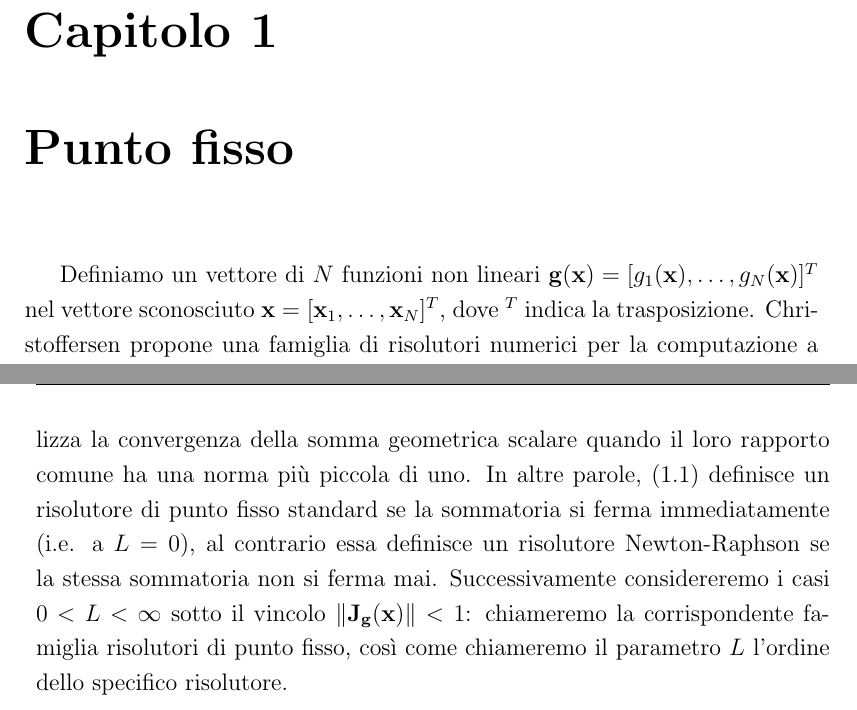
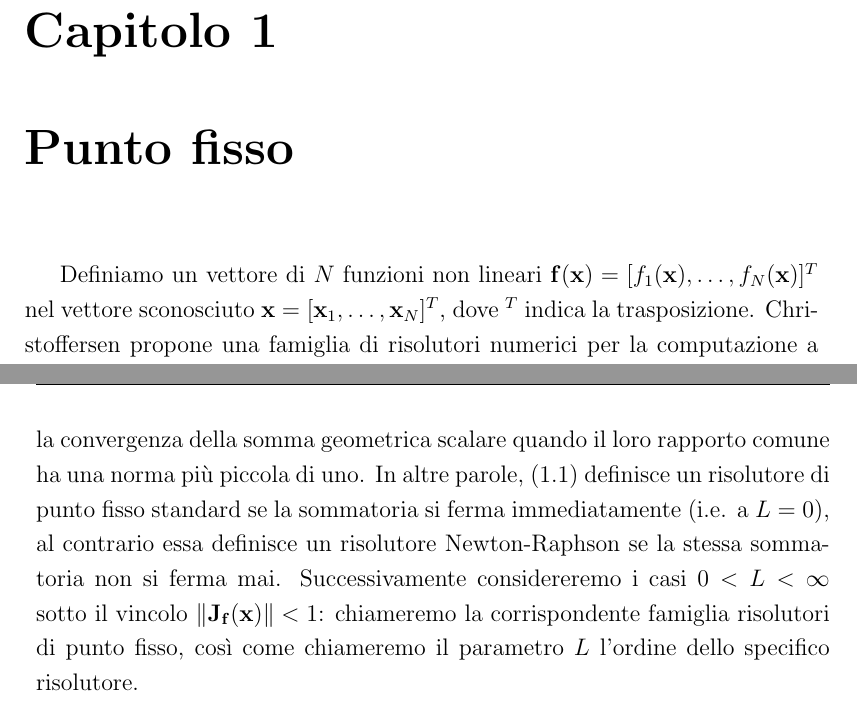
Before and after one commit to Maaago/tesi, a LaTeX book (Tesi/Tesi.tex, which reads Tesi/01_punto_fisso.tex): two parts of pages 7 and 8 of 21, joined at a grey line, cut so that both start at the same text. Compiled offline with pdfLaTeX.

Commit message:
Cambiato nome della funzione da g a f

```diff
--- a/Tesi/01_punto_fisso.tex
+++ b/Tesi/01_punto_fisso.tex
@@ -1,4 +1,4 @@
 \chapter{Punto fisso}
-	Definiamo un vettore di $N$ funzioni non lineari $\mathbf{g(x)} = [g_{1}(\mathbf{x}), \dots , g_{N}(\mathbf{x})]^{T}$ nel vettore sconosciuto $\mathbf{x} = [\mathbf{x}_{1}, \dots , \mathbf{x}_{N}]^{T}$, dove $^T$ indica la trasposizione. Christoffersen propone una famiglia di risolutori numerici per la computazione a punto fisso di una soluzione $\mathbf{x}^{*} = \mathbf{g(x^{*})}$ del vettore sconosciuto $\mathbf{x}$ attraverso lo schema seguente:
+	Definiamo un vettore di $N$ funzioni non lineari $\mathbf{f(x)} = [f_{1}(\mathbf{x}), \dots , f_{N}(\mathbf{x})]^{T}$ nel vettore sconosciuto $\mathbf{x} = [\mathbf{x}_{1}, \dots , \mathbf{x}_{N}]^{T}$, dove $^T$ indica la trasposizione. Christoffersen propone una famiglia di risolutori numerici per la computazione a punto fisso di una soluzione $\mathbf{x}^{*} = \mathbf{f(x^{*})}$ del vettore sconosciuto $\mathbf{x}$ attraverso lo schema seguente:
 	\begin{equation}
 		\label{eq:fixed-point}
@@ -13,2 +13,2 @@
 	\end{equation}
-	allora $\mathbf{K}^{(0)}(\mathbf{x}) = \mathbf{I}$, per definizione di potenza di zero di una matrice non-nulla; daltrocanto dato $\lVert\mathbf{J_{g}(x)}\rVert < 1$, dove l'operatore $\lVert\,\cdot\,\rVert$ indica la norma euclidea, allora (\ref{eq:fixed-point-sum}) converge a $\mathbf{K}^{(\infty)}(\mathbf{x}) = (\mathbf{I}-\mathbf{J_{g}(x)})^{-1}$. Questo risultato generalizza la convergenza della somma geometrica scalare quando il loro rapporto comune ha una norma più piccola di uno. In altre parole, (\ref{eq:fixed-point}) definisce un risolutore di punto fisso standard se la sommatoria si ferma immediatamente (i.e. a $L = 0$), al contrario essa definisce un risolutore Newton-Raphson se la stessa sommatoria non si ferma mai. Successivamente considereremo i casi $0 < L < \infty$ sotto il vincolo $\lVert\mathbf{J_{g}(x)}\rVert < 1$: chiameremo la corrispondente famiglia risolutori di punto fisso, così come chiameremo il parametro $L$ l'ordine dello specifico risolutore.
+	allora $\mathbf{K}^{(0)}(\mathbf{x}) = \mathbf{I}$, per definizione di potenza di zero di una matrice non-nulla; daltrocanto dato $\lVert\mathbf{J_{f}(x)}\rVert < 1$, dove l'operatore $\lVert\,\cdot\,\rVert$ indica la norma euclidea, allora (\ref{eq:fixed-point-sum}) converge a $\mathbf{K}^{(\infty)}(\mathbf{x}) = (\mathbf{I}-\mathbf{J_{f}(x)})^{-1}$. Questo risultato generalizza la convergenza della somma geometrica scalare quando il loro rapporto comune ha una norma più piccola di uno. In altre parole, (\ref{eq:fixed-point}) definisce un risolutore di punto fisso standard se la sommatoria si ferma immediatamente (i.e. a $L = 0$), al contrario essa definisce un risolutore Newton-Raphson se la stessa sommatoria non si ferma mai. Successivamente considereremo i casi $0 < L < \infty$ sotto il vincolo $\lVert\mathbf{J_{f}(x)}\rVert < 1$: chiameremo la corrispondente famiglia risolutori di punto fisso, così come chiameremo il parametro $L$ l'ordine dello specifico risolutore.
```
Also changed, not shown: Tesi/01_punto_fisso.tex (6 more changed lines).
